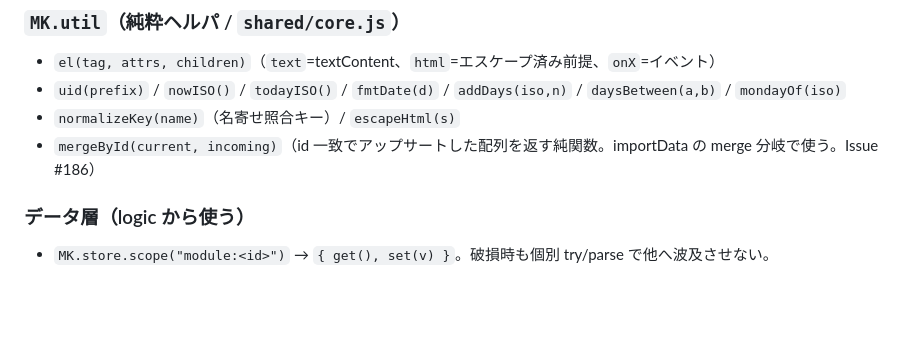
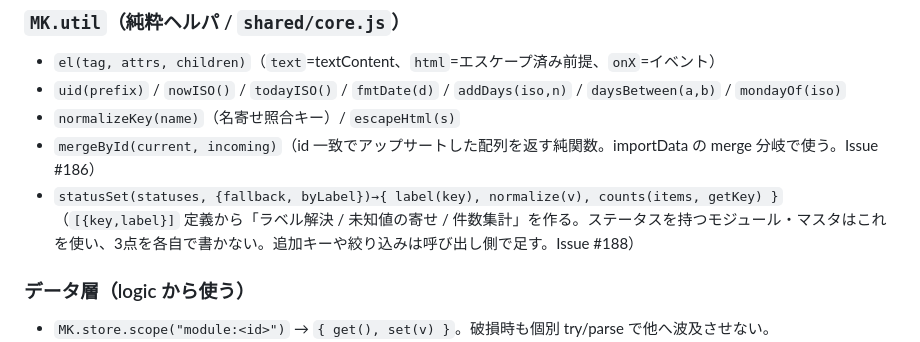
Before and after one commit to tiyo221/management-kun, a Markdown page: CONVENTIONS.md, the part around the change. GitHub-like rendering; blank space fills up the shorter version.

```diff
--- a/CONVENTIONS.md
+++ b/CONVENTIONS.md
@@ -129,6 +129,7 @@ modules/
 - `uid(prefix)` / `nowISO()` / `todayISO()` / `fmtDate(d)` / `addDays(iso,n)` / `daysBetween(a,b)` / `mondayOf(iso)`
 - `normalizeKey(name)`（名寄せ照合キー）/ `escapeHtml(s)`
 - `mergeById(current, incoming)`（id 一致でアップサートした配列を返す純関数。importData の merge 分岐で使う。Issue #186）
+- `statusSet(statuses, {fallback, byLabel})→{ label(key), normalize(v), counts(items, getKey) }`（`[{key,label}]` 定義から「ラベル解決 / 未知値の寄せ / 件数集計」を作る。ステータスを持つモジュール・マスタはこれを使い、3点を各自で書かない。追加キーや絞り込みは呼び出し側で足す。Issue #188）
 
 ### データ層（logic から使う）
 - `MK.store.scope("module:<id>")` → `{ get(), set(v) }`。破損時も個別 try/parse で他へ波及させない。
```
Also changed, not shown: CODING.md (+3 -1 lines).
